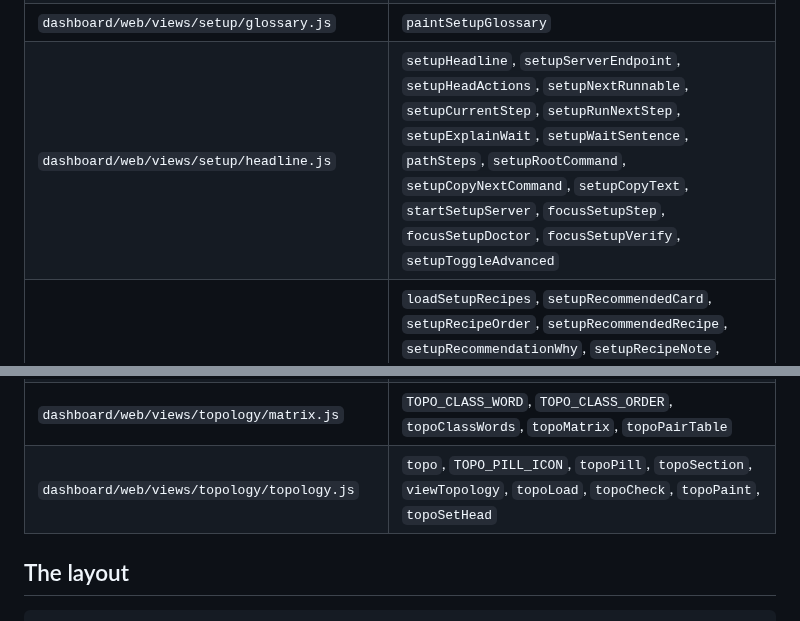
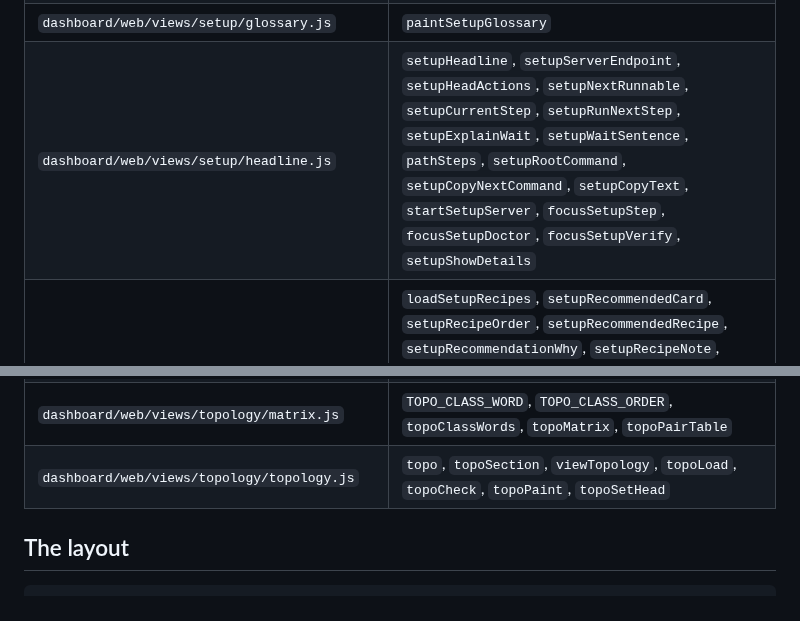
Before and after one commit to opengfx1030/bernie, a Markdown page: dashboard/README.md, 2 parts joined by grey strips. Drawn GitHub-style.

```diff
--- a/dashboard/README.md
+++ b/dashboard/README.md
@@ -120,7 +120,7 @@ Regenerate the table rows with `scripts/check-web.sh --print-globals`.
 | `dashboard/web/views/setup/advanced.js` | `setupAdvancedPanel`, `loadSetupAdvanced`, `setupAdvancedDocument` |
 | `dashboard/web/views/setup/facts.js` | `paintSetupFacts`, `setupFactList`, `setupFact`, `setupFactsFromHost`, `setupMemoryWhy`, `setupPlanSentence`, `setupLoadHW`, `setupLoadDoctorReport` |
 | `dashboard/web/views/setup/glossary.js` | `paintSetupGlossary` |
-| `dashboard/web/views/setup/headline.js` | `setupHeadline`, `setupServerEndpoint`, `setupHeadActions`, `setupNextRunnable`, `setupCurrentStep`, `setupRunNextStep`, `setupExplainWait`, `setupWaitSentence`, `pathSteps`, `setupRootCommand`, `setupCopyNextCommand`, `setupCopyText`, `startSetupServer`, `focusSetupStep`, `focusSetupDoctor`, `focusSetupVerify`, `setupToggleAdvanced` |
+| `dashboard/web/views/setup/headline.js` | `setupHeadline`, `setupServerEndpoint`, `setupHeadActions`, `setupNextRunnable`, `setupCurrentStep`, `setupRunNextStep`, `setupExplainWait`, `setupWaitSentence`, `pathSteps`, `setupRootCommand`, `setupCopyNextCommand`, `setupCopyText`, `startSetupServer`, `focusSetupStep`, `focusSetupDoctor`, `focusSetupVerify`, `setupShowDetails` |
 | `dashboard/web/views/setup/recipes.js` | `loadSetupRecipes`, `setupRecommendedCard`, `setupRecipeOrder`, `setupRecommendedRecipe`, `setupRecommendationWhy`, `setupRecipeNote`, `setupRecipeLabel`, `setupRecipeError`, `setupFitStatus`, `setupFitLine`, `loadSetupPlan`, `setupRecipe`, `setupPlanView`, `setupPlanActions`, `setupPlanReady`, `setupPlanCommand`, `setupQuote`, `setupPlanSettings`, `setupPlanAdjustments`, `setupPlanOverrides`, `setupSetValue`, `setupExtraSets`, `setupApplyOverrides`, `setupSwitchMode`, `startSetupRecipe`, `paintSetupRecipeHint` |
 | `dashboard/web/views/setup/setup.js` | `SETUP_EXTRA_STEPS`, `SETUP_SMOKE_ENABLED`, `setupState`, `viewSetup`, `setupEnsureModule`, `setupStartPath`, `loadSetupDocument`, `paintSetupHead`, `paintSetupStale`, `paintSetupError`, `paintSetupTimeline`, `setupStepLink`, `setupStepNote`, `setupEstimateNote`, `loadSetupDoctor`, `setupDoctorFinding`, `setupVerifyBox`, `setupServerRunning`, `setupServerServing`, `setupAskServer` |
 | `dashboard/web/views/setup/chooser.js` | `setupRecipeCard`, `setupPaintRecipeList`, `setupSelectRecipe`, `setupPaintRecipeSelection` |
@@ -130,7 +130,7 @@ Regenerate the table rows with `scripts/check-web.sh --print-globals`.
 | `dashboard/web/views/topology/checklist.js` | `topoChecklist` |
 | `dashboard/web/views/topology/links.js` | `topoLegend`, `topoTree` |
 | `dashboard/web/views/topology/matrix.js` | `TOPO_CLASS_WORD`, `TOPO_CLASS_ORDER`, `topoClassWords`, `topoMatrix`, `topoPairTable` |
-| `dashboard/web/views/topology/topology.js` | `topo`, `TOPO_PILL_ICON`, `topoPill`, `topoSection`, `viewTopology`, `topoLoad`, `topoCheck`, `topoPaint`, `topoSetHead` |
+| `dashboard/web/views/topology/topology.js` | `topo`, `topoSection`, `viewTopology`, `topoLoad`, `topoCheck`, `topoPaint`, `topoSetHead` |
 
 ## The layout
 
```
Also changed, not shown: other parts of dashboard/README.md (+3 -3 lines).
